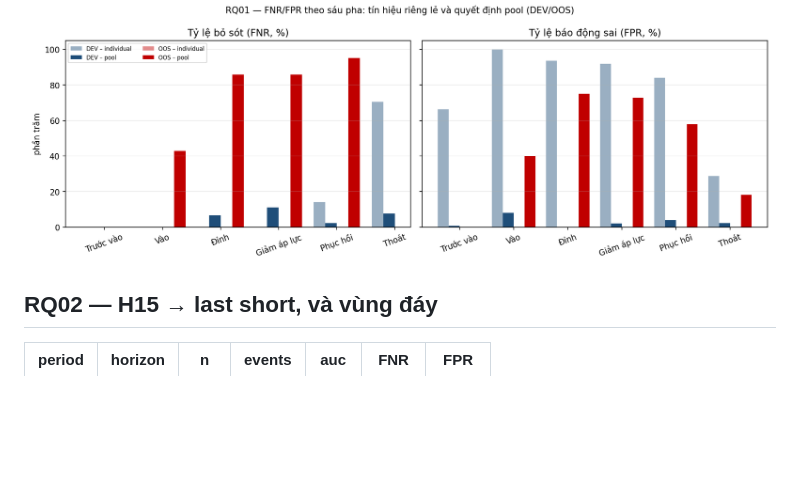
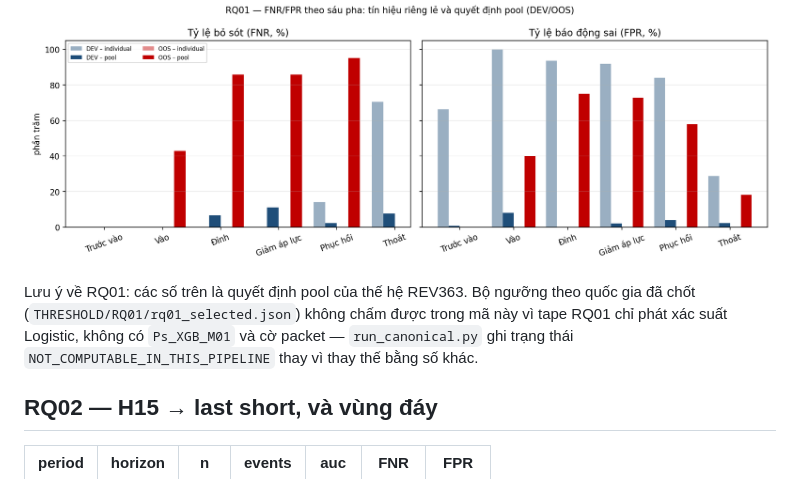
Before and after one commit to LyanMas7/euro-area-stress-regime-allocation, a Markdown page: README.md, the part around the change. GitHub-like rendering; blank space fills up the shorter version.

Commit message:
README: flag that the RQ01 per-country selection cannot be scored by this tape

```diff
--- a/README.md
+++ b/README.md
@@ -52,6 +52,11 @@ và FNR 80.22% / FPR 50.76% trên khối OOS —
 độ chính xác giảm mạnh ngoài mẫu, đặc biệt ở các pha phục hồi và thoát.
 
 ![RQ01](results/fig_rq01_phase_pool.png)
+
+Lưu ý về RQ01: các số trên là quyết định pool của thế hệ REV363. Bộ ngưỡng theo quốc gia đã chốt
+(`THRESHOLD/RQ01/rq01_selected.json`) không chấm được trong mã này vì tape RQ01 chỉ phát xác suất
+Logistic, không có `Ps_XGB_M01` và cờ packet — `run_canonical.py` ghi trạng thái
+`NOT_COMPUTABLE_IN_THIS_PIPELINE` thay vì thay thế bằng số khác.
 
 ## RQ02 — H15 → last short, và vùng đáy
 
```
